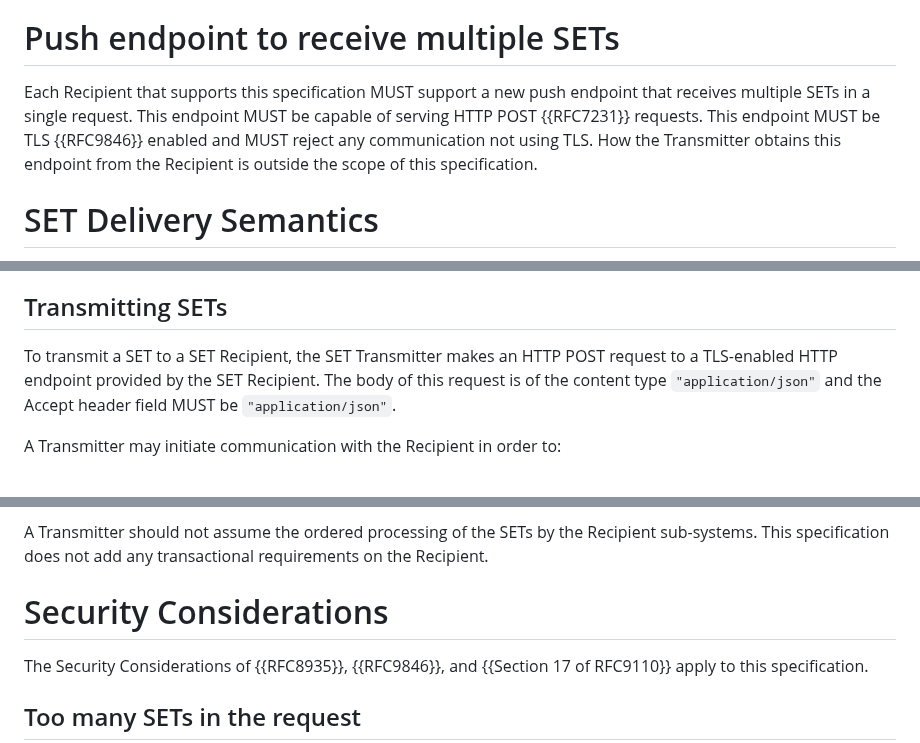
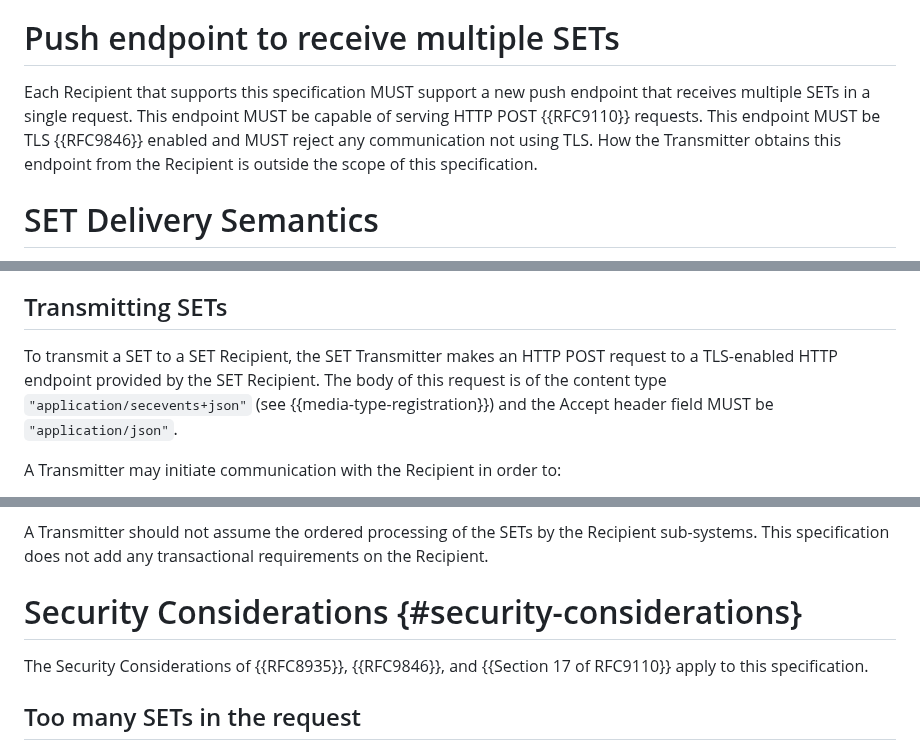
Before and after one commit to appsdesh/draft-deshpande-secevent-http-multi-set-push, a Markdown page: draft-deshpande-secevent-http-multi-set-push.md, 3 parts joined by grey strips. Drawn GitHub-style.

```diff
--- a/draft-deshpande-secevent-http-multi-set-push.md
+++ b/draft-deshpande-secevent-http-multi-set-push.md
@@ -75,7 +76,7 @@ Similar to {{RFC8935}}, this specification does not define how the Transmitter a
 
 # Push endpoint to receive multiple SETs
 
-Each Recipient that supports this specification MUST support a new push endpoint that receives multiple SETs in a single request. This endpoint MUST be capable of serving HTTP POST {{RFC7231}} requests. This endpoint MUST be TLS {{RFC9846}} enabled and MUST reject any communication not using TLS.
+Each Recipient that supports this specification MUST support a new push endpoint that receives multiple SETs in a single request. This endpoint MUST be capable of serving HTTP POST {{RFC9110}} requests. This endpoint MUST be TLS {{RFC9846}} enabled and MUST reject any communication not using TLS.
 How the Transmitter obtains this endpoint from the Recipient is outside the scope of this specification.
 
 
@@ -102,7 +103,7 @@ This specification does not mandate replay protection on the Recipient. However,
 
 ## Transmitting SETs
 
-To transmit a SET to a SET Recipient, the SET Transmitter makes an HTTP POST request to a TLS-enabled HTTP endpoint provided by the SET Recipient. The body of this request is of the content type `"application/json"` and the Accept header field MUST be `"application/json"`.
+To transmit a SET to a SET Recipient, the SET Transmitter makes an HTTP POST request to a TLS-enabled HTTP endpoint provided by the SET Recipient. The body of this request is of the content type `"application/secevents+json"` (see {{media-type-registration}}) and the Accept header field MUST be `"application/json"`.
 
 A Transmitter may initiate communication with the Recipient in order to:
 
@@ -285,7 +282,7 @@ This specification is a transport efficiency mechanism and it does not address t
 
 A Transmitter should not assume the ordered processing of the SETs by the Recipient sub-systems. This specification does not add any transactional requirements on the Recipient.
 
-# Security Considerations
+# Security Considerations {#security-considerations}
 
 The Security Considerations of {{RFC8935}}, {{RFC9846}}, and {{Section 17 of RFC9110}} apply to this specification.
 
```
Also changed, not shown: other parts of draft-deshpande-secevent-http-multi-set-push.md (+47 -23 lines).
